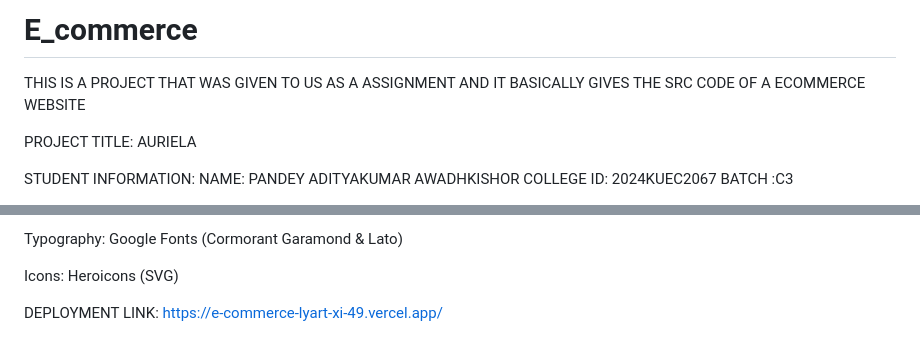
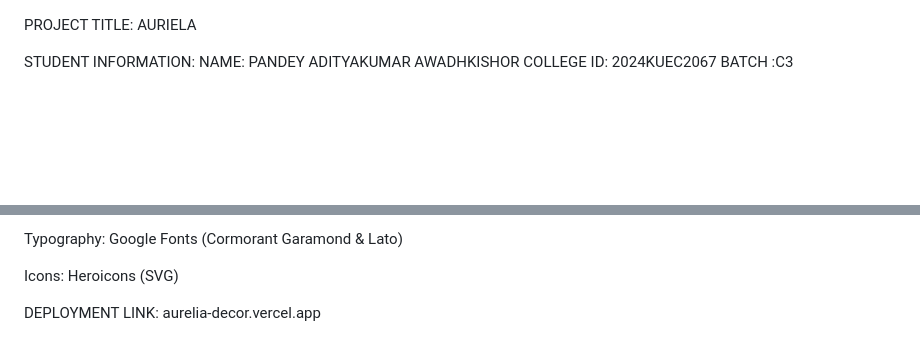
Before and after one commit to adityapandey4621/E_commerce, a Markdown page: README.md, 2 parts joined by grey strips. Rendered like a GitHub page; blank space fills up the shorter version.

Commit message:
Revise README with project details and link
Updated project description and deployment link.

```diff
--- a/README.md
+++ b/README.md
@@ -1,5 +1,4 @@
-# E_commerce
-THIS IS A PROJECT THAT WAS GIVEN TO US AS A ASSIGNMENT AND IT BASICALLY GIVES THE SRC CODE OF A ECOMMERCE WEBSITE
+
 
 
  PROJECT TITLE: AURIELA
@@ -85,4 +84,4 @@ Icons: Heroicons (SVG)
 
 
 DEPLOYMENT LINK:
-https://e-commerce-lyart-xi-49.vercel.app/
+aurelia-decor.vercel.app
```
